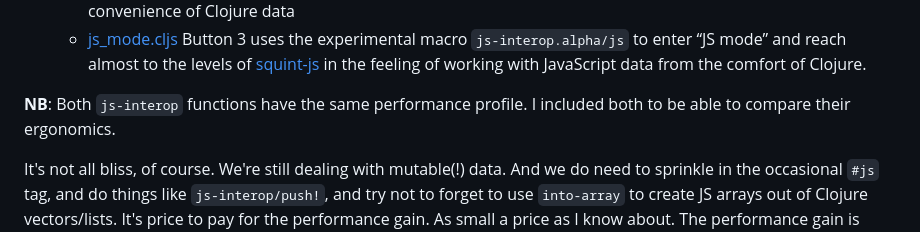
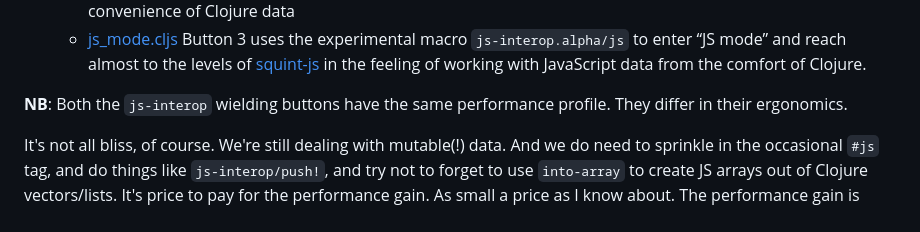
Before and after one commit to PEZ/js2clj2js, a Markdown page: README.md, the part around the change. GitHub-like rendering.

Commit message:
Remove fluff words

```diff
--- a/README.md
+++ b/README.md
@@ -53,7 +53,7 @@ The app has three buttons, all of which give the same result: _The countries of
   * [js_data.cljs](src/js2clj2js/js_data.cljs) Button 2 uses macros like `js-interop/defn` and `js-interop/let` to retain the destructuring convenience of Clojure data
   * [js_mode.cljs](src/js2clj2js/js_mode.cljs) Button 3 uses the experimental macro `js-interop.alpha/js` to enter “JS mode” and reach almost to the levels of [squint-js](https://github.com/squint-cljs/squint) in the feeling of working with JavaScript data from the comfort of Clojure.
 
-**NB**: Both `js-interop` functions have the same performance profile. I included both to be able to compare their ergonomics.
+**NB**: Both the `js-interop` wielding buttons have the same performance profile. They differ in their ergonomics.
 
 It's not all bliss, of course. We're still dealing with mutable(!) data. And we do need to sprinkle in the occasional `#js` tag, and do things like `js-interop/push!`, and try not to forget to use `into-array` to create JS arrays out of Clojure vectors/lists. It's price to pay for the performance gain. As small a price as I know about. The performance gain is quite significant in this case. The demo app lets you _feel_ the difference.
 
```
